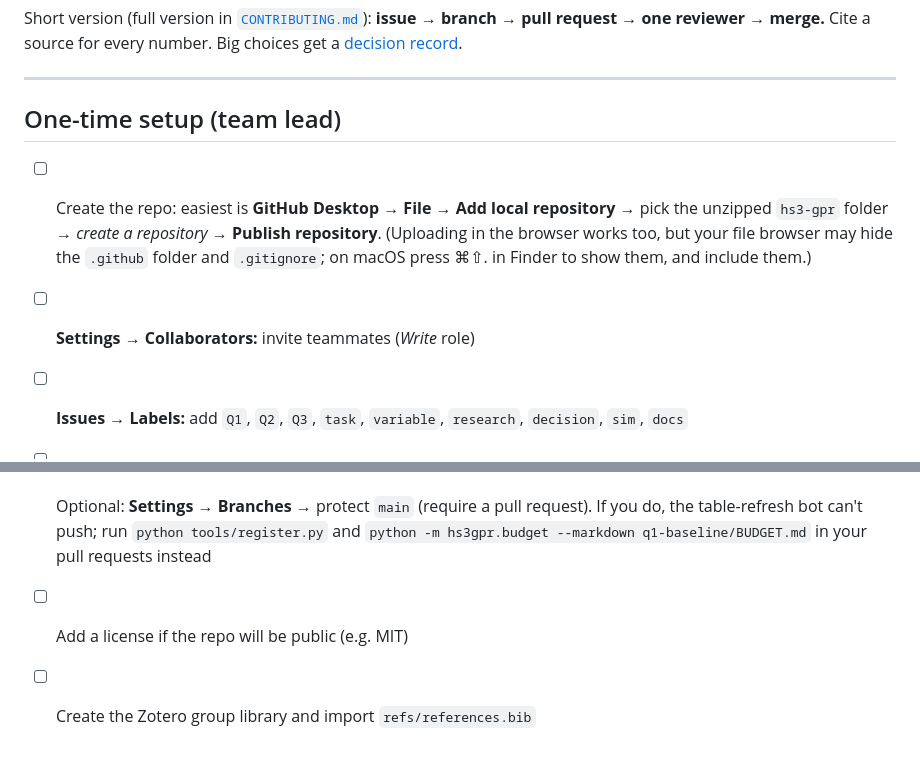
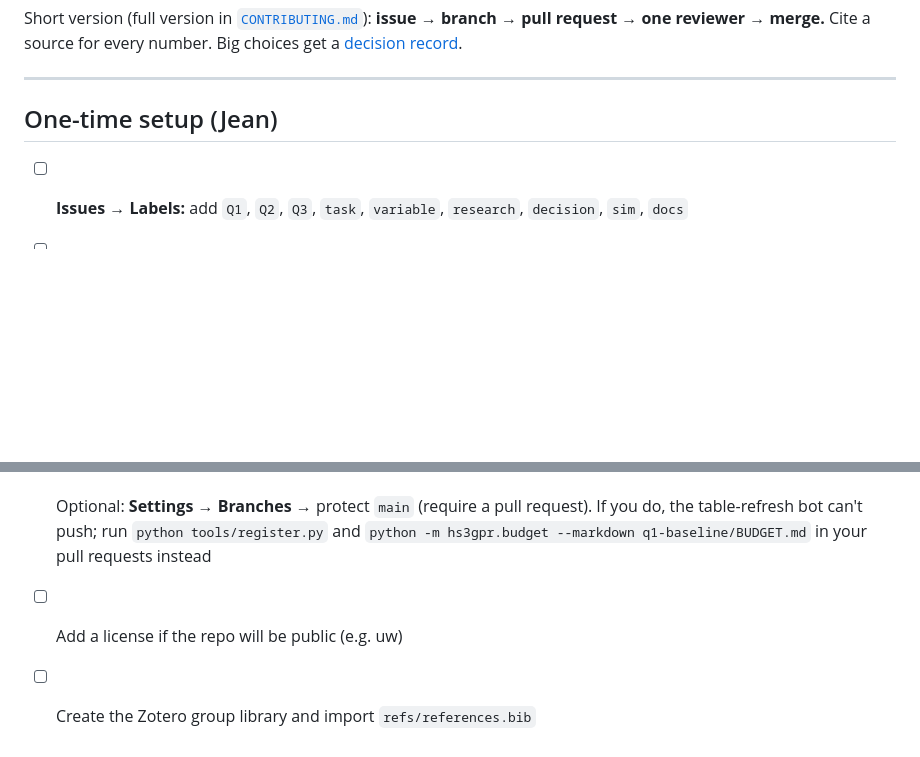
Before and after one commit to jeankim27/hs3-gpr, a Markdown page: README.md, 2 parts joined by grey strips. Drawn GitHub-style; blank space fills up the shorter version.

```diff
--- a/README.md
+++ b/README.md
@@ -62,12 +62,8 @@ Big choices get a [decision record](docs/decisions/).
 
 ---
 
-## One-time setup (team lead)
+## One-time setup (Jean)
 
-- [ ] Create the repo: easiest is **GitHub Desktop → File → Add local repository →** pick the unzipped `hs3-gpr` folder →
-      *create a repository* → **Publish repository**. (Uploading in the browser works too, but your file browser may hide
-      the `.github` folder and `.gitignore`; on macOS press ⌘⇧. in Finder to show them, and include them.)
-- [ ] **Settings → Collaborators:** invite teammates (*Write* role)
 - [ ] **Issues → Labels:** add `Q1`, `Q2`, `Q3`, `task`, `variable`, `research`, `decision`, `sim`, `docs`
 - [ ] **Projects → New project → Board:** columns *To do / In progress / Review / Done*; add one issue per deliverable
 - [ ] Replace owner roles (`systems`, `radar-hw`, …) in `params/variables.yaml` with GitHub usernames
@@ -75,5 +71,5 @@ Big choices get a [decision record](docs/decisions/).
 - [ ] Optional website: see [`website/README.md`](website/README.md) (two settings)
 - [ ] Optional: **Settings → Branches →** protect `main` (require a pull request). If you do, the table-refresh bot can't push;
       run `python tools/register.py` and `python -m hs3gpr.budget --markdown q1-baseline/BUDGET.md` in your pull requests instead
-- [ ] Add a license if the repo will be public (e.g. MIT)
+- [ ] Add a license if the repo will be public (e.g. uw)
 - [ ] Create the Zotero group library and import `refs/references.bib`
```
